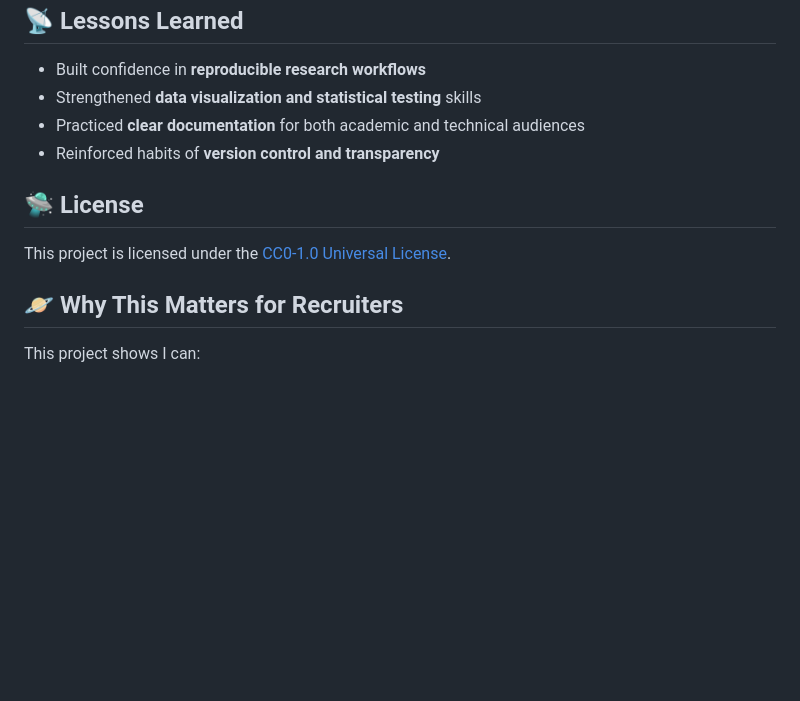
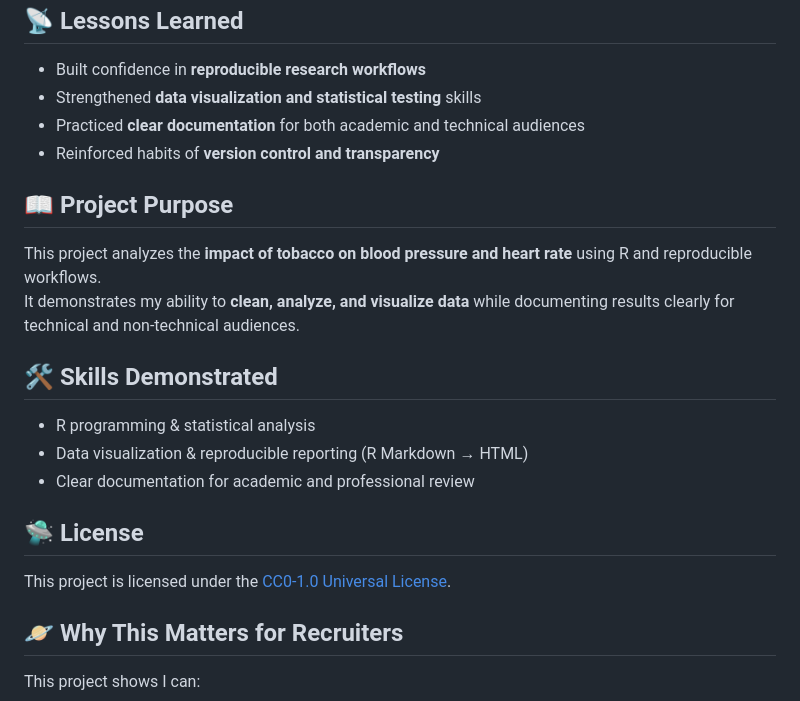
Before and after one commit to TheOnliestMattastic/Psychology-Research-Impact-of-Tobacco-on-BP-and-HR, a Markdown page: README.md, the part around the change. GitHub-like rendering; blank space fills up the shorter version.

```diff
--- a/README.md
+++ b/README.md
@@ -97,9 +97,19 @@ Example visualizations:
 - Practiced **clear documentation** for both academic and technical audiences
 - Reinforced habits of **version control and transparency**
 
+## 📖 Project Purpose
+This project analyzes the **impact of tobacco on blood pressure and heart rate** using R and reproducible workflows.
+It demonstrates my ability to **clean, analyze, and visualize data** while documenting results clearly for technical and non‑technical audiences.
+
+## 🛠️ Skills Demonstrated
+- R programming & statistical analysis
+- Data visualization & reproducible reporting (R Markdown → HTML)
+- Clear documentation for academic and professional review
+
 ## 🛸 License
 
 This project is licensed under the [CC0‑1.0 Universal License](https://creativecommons.org/publicdomain/zero/1.0/).
+
 
 ## 🪐 Why This Matters for Recruiters
 This project shows I can:
```
